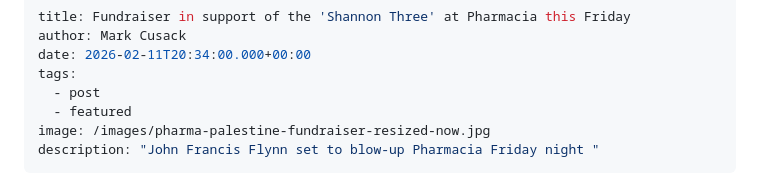
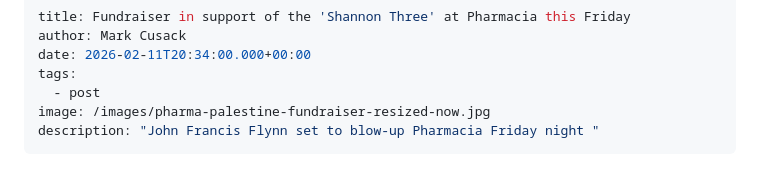
Before and after one commit to limericksaucer123/LMFAO-061, a Markdown page: src/blog/2026-02-07-my-fourth-article.md, the part around the change. Drawn GitHub-style.

Commit message:
Update Blog “2026-02-07-my-fourth-article”

```diff
--- a/src/blog/2026-02-07-my-fourth-article.md
+++ b/src/blog/2026-02-07-my-fourth-article.md
@@ -4,7 +4,6 @@ author: Mark Cusack
 date: 2026-02-11T20:34:00.000+00:00
 tags:
   - post
-  - featured
 image: /images/pharma-palestine-fundraiser-resized-now.jpg
 description: "John Francis Flynn set to blow-up Pharmacia Friday night "
 ---
```
